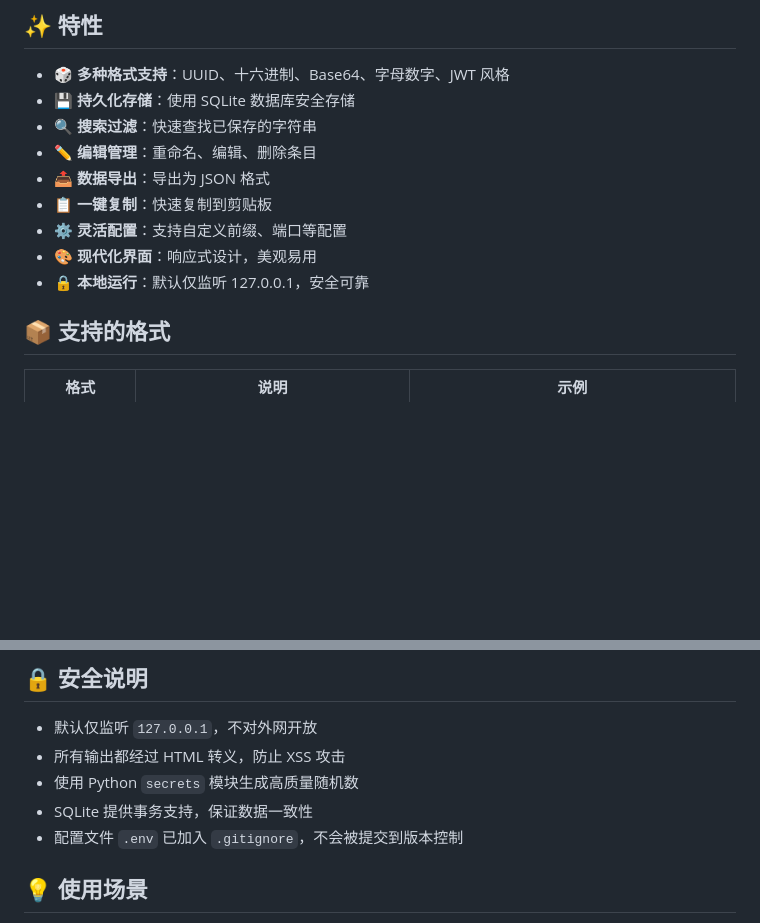
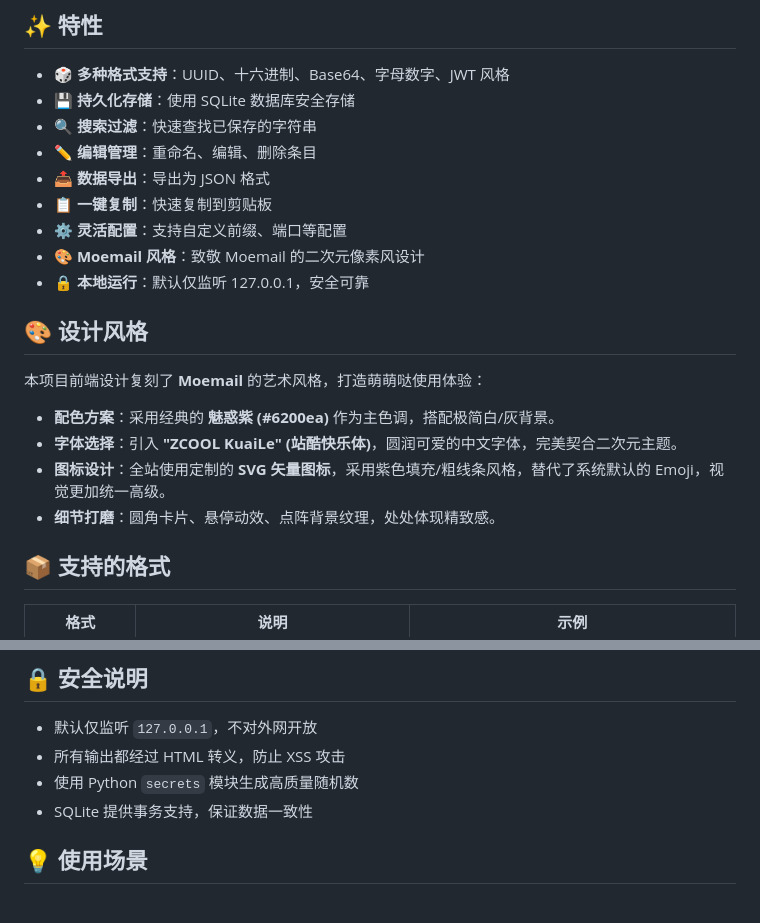
Before and after one commit to ishailluminas/isha-stringgen, a Markdown page: README.md, 2 parts joined by grey strips. GitHub-like rendering; blank space fills up the shorter version.

Commit message:
docs: update README with design details and privacy fixes

```diff
--- a/README.md
+++ b/README.md
@@ -11,8 +11,17 @@
 - 📤 **数据导出**：导出为 JSON 格式
 - 📋 **一键复制**：快速复制到剪贴板
 - ⚙️ **灵活配置**：支持自定义前缀、端口等配置
-- 🎨 **现代化界面**：响应式设计，美观易用
+- 🎨 **Moemail 风格**：致敬 Moemail 的二次元像素风设计
 - 🔒 **本地运行**：默认仅监听 127.0.0.1，安全可靠
+
+## 🎨 设计风格
+
+本项目前端设计复刻了 **Moemail** 的艺术风格，打造萌萌哒使用体验：
+
+- **配色方案**：采用经典的 **魅惑紫 (#6200ea)** 作为主色调，搭配极简白/灰背景。
+- **字体选择**：引入 **"ZCOOL KuaiLe" (站酷快乐体)**，圆润可爱的中文字体，完美契合二次元主题。
+- **图标设计**：全站使用定制的 **SVG 矢量图标**，采用紫色填充/粗线条风格，替代了系统默认的 Emoji，视觉更加统一高级。
+- **细节打磨**：圆角卡片、悬停动效、点阵背景纹理，处处体现精致感。
 
 ## 📦 支持的格式
 
@@ -226,7 +235,6 @@ string-generator/
 - 所有输出都经过 HTML 转义，防止 XSS 攻击
 - 使用 Python `secrets` 模块生成高质量随机数
 - SQLite 提供事务支持，保证数据一致性
-- 配置文件 `.env` 已加入 `.gitignore`，不会被提交到版本控制
 
 ## 💡 使用场景
 
```
